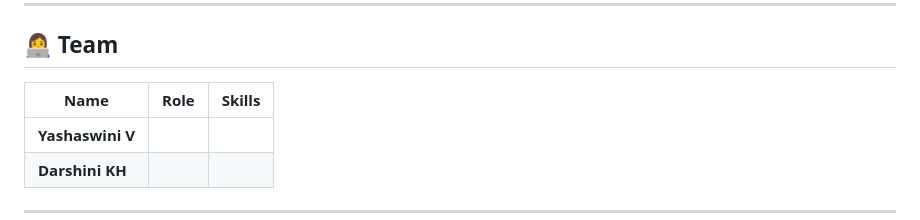
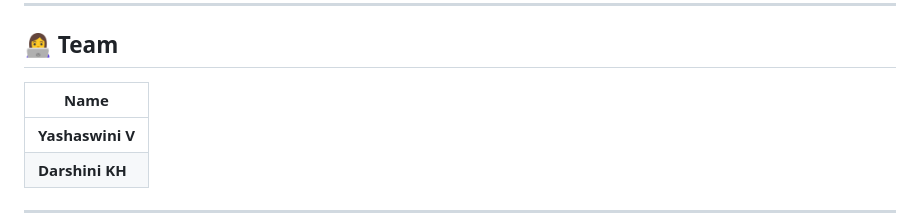
Before and after one commit to Yashaswini-V21/Rytha_Mitra, a Markdown page: README.md, the part around the change. Drawn GitHub-style.

```diff
--- a/README.md
+++ b/README.md
@@ -158,8 +158,8 @@ Rytha_Gelathi/
 
 ## 👩‍💻 Team
 
-| Name | Role | Skills |
-|---|---|---|
+| Name
+|---
 | **Yashaswini V**
 | **Darshini KH**
 ---
```
